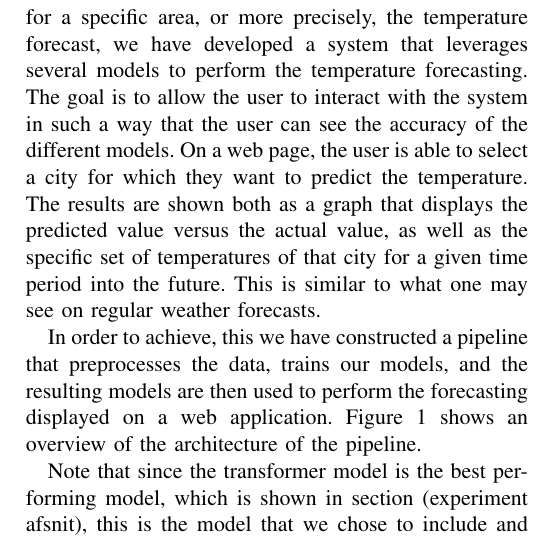
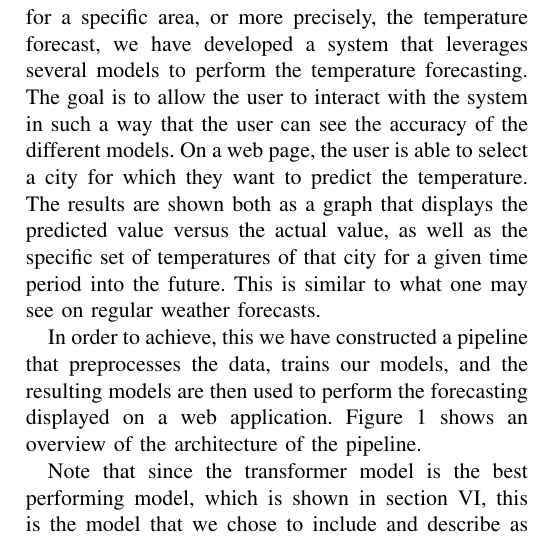
Before and after one commit to chhoumann/P6, a LaTeX paper (master.tex, which reads sections/system-architecture.tex): part of one column of page 6 of 12, cut so that both start at the same text. Compiled offline with pdfLaTeX; a missing font is replaced by an installed copy or a similar font; a LaTeX package or settings file that is missing is left out.

Commit message:
Update system-architecture.tex

```diff
--- a/sections/system-architecture.tex
+++ b/sections/system-architecture.tex
@@ -5,7 +5,7 @@ On a web page, the user is able to select a city for which they want to predict
 In order to achieve, this we have constructed a pipeline that preprocesses the data, trains our models, and the resulting models are then used to perform the forecasting displayed on a web application.
 Figure \ref{fig:architecture diagram} shows an overview of the architecture of the pipeline.
 
-Note that since the transformer model is the best performing model, which is shown in section (experiment afsnit), this is the model that we chose to include and describe as part of the pipeline. Regardless of this fact, the other models are used in the pipeline in a similar fashion.
+Note that since the transformer model is the best performing model, which is shown in section \ref{sec:ExpRes}, this is the model that we chose to include and describe as part of the pipeline. Regardless of this fact, the other models are used in the pipeline in a similar fashion.
 
 In section \ref{sec:data loading and preprocessing}, we start by presenting the data loading and preprocessing phase of the system architecture, and we also motivate our interest in the transformer model.
 Then, in sections \ref{sec:self-attention mechanism} and \ref{sec:multi-head attention}, we describe preliminary theory about the transformer model; the self-attention mechanism and multi-head attention module.
```
